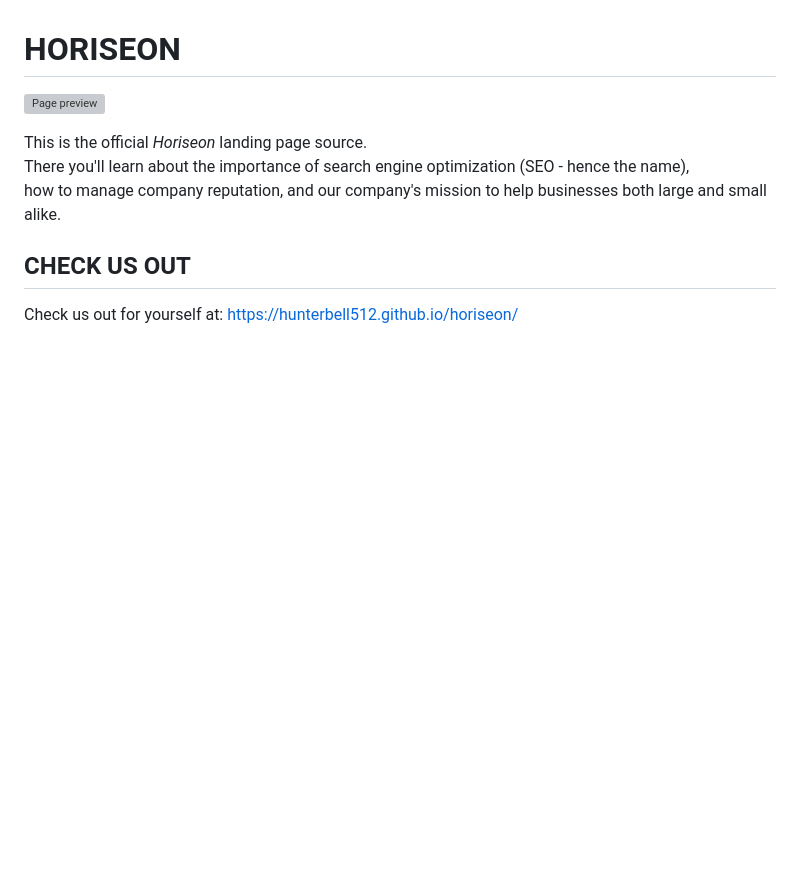
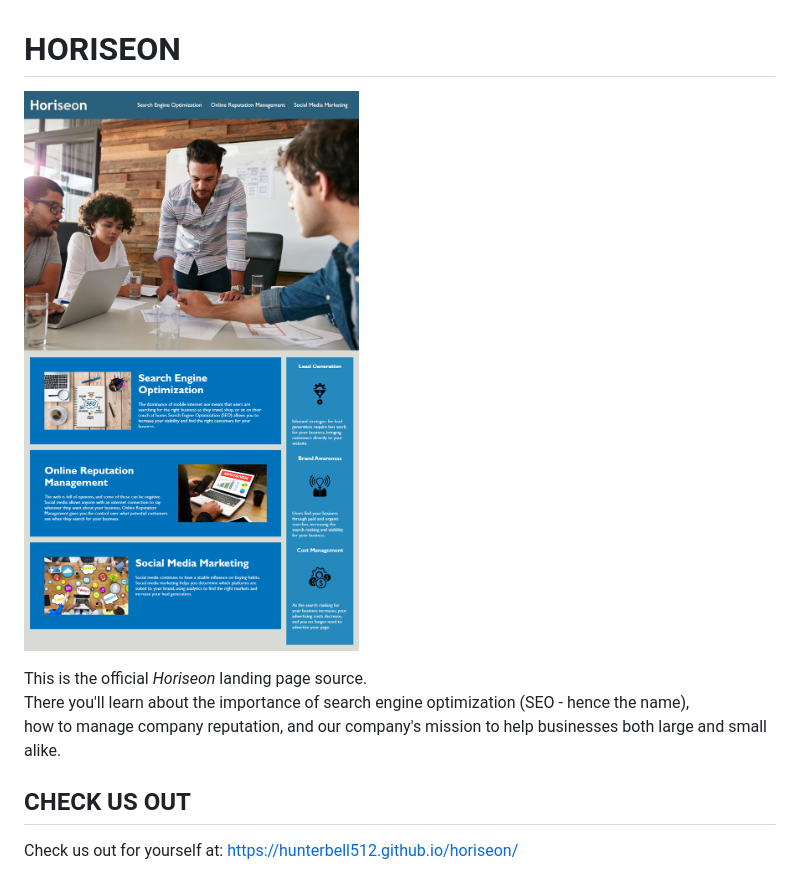
Before and after one commit to HunterBell512/2023-challenge-01, a Markdown page: README.md, the part around the change. GitHub-like rendering; pictures changed too: assets/images/preview.png (added); blank space fills up the shorter version; grey boxes are pictures that could not be loaded.

Commit message:
added preview image

```diff
--- a/README.md
+++ b/README.md
@@ -1,6 +1,6 @@
 # **HORISEON**
 
-![Page preview](./assets/images/horiseon-preview.png)
+![Page preview](./assets/images/preview.png)
 
 This is the official *Horiseon* landing page source.
 There you'll learn about the importance of search engine optimization (SEO - hence the name),
```
